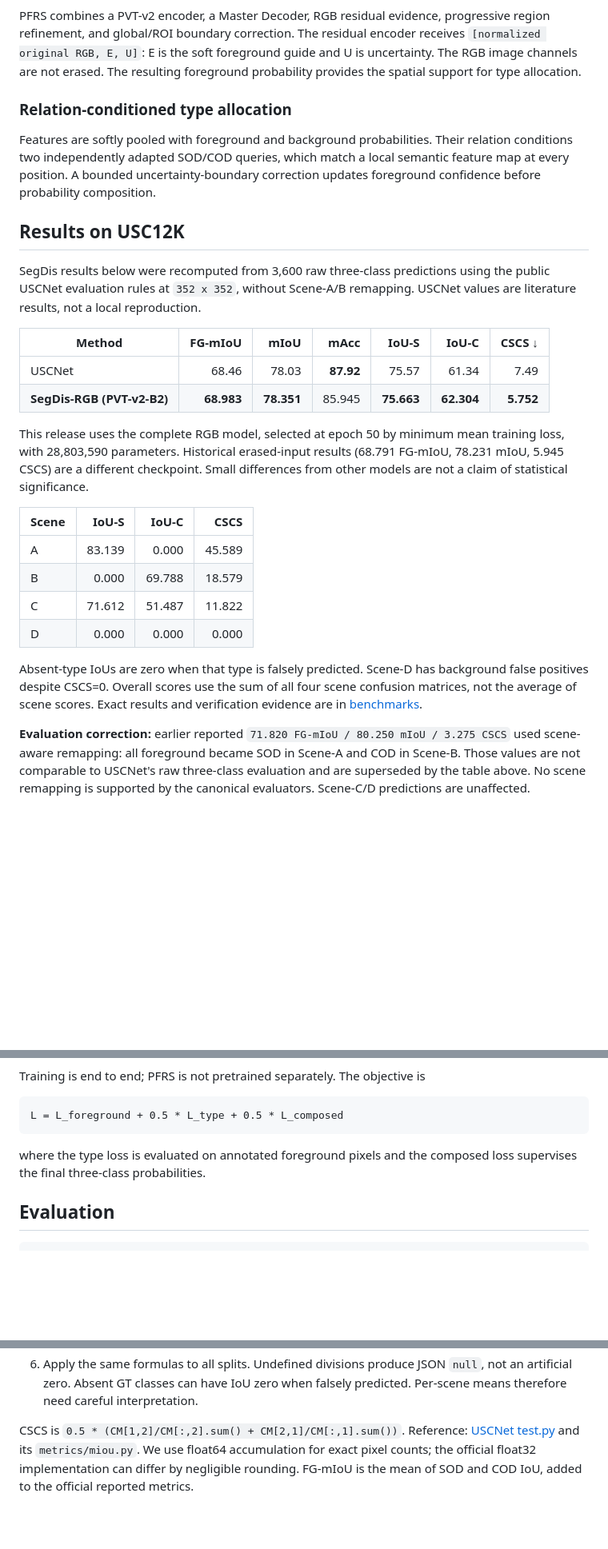
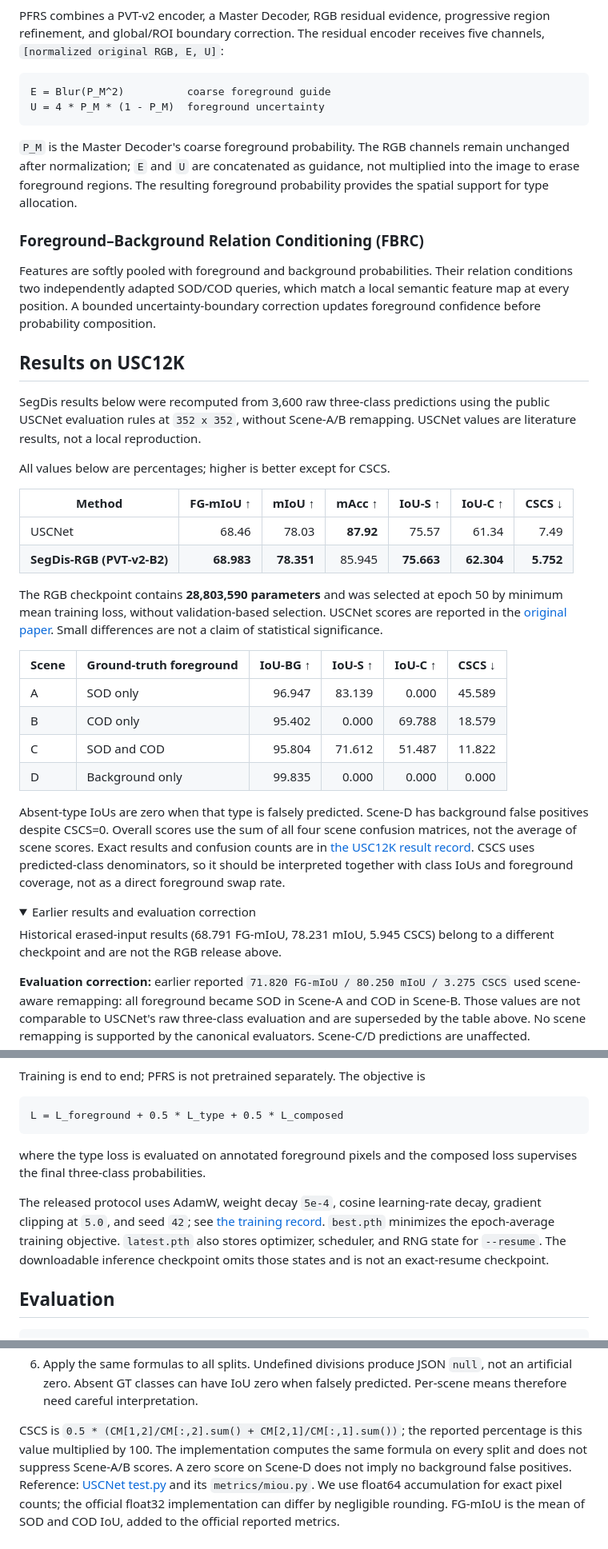
Before and after one commit to LUODN718/Seg2Dis, a Markdown page: README.md, 3 parts joined by grey strips. Shown at 80% size. Rendered like a GitHub page; folded sections open; blank space fills up the shorter version.

````diff
--- a/README.md
+++ b/README.md
@@ -51,12 +112,20 @@ class and constrains the final three-class prediction.
 
 PFRS combines a PVT-v2 encoder, a Master Decoder, RGB residual evidence,
 progressive region refinement, and global/ROI boundary correction. The residual
-encoder receives `[normalized original RGB, E, U]`: E is the soft foreground
-guide and U is uncertainty. The RGB image channels are not erased.
+encoder receives five channels, `[normalized original RGB, E, U]`:
+
+```text
+E = Blur(P_M^2)          coarse foreground guide
+U = 4 * P_M * (1 - P_M)  foreground uncertainty
+```
+
+`P_M` is the Master Decoder's coarse foreground probability. The RGB channels
+remain unchanged after normalization; `E` and `U` are concatenated as guidance,
+not multiplied into the image to erase foreground regions.
 The resulting foreground probability provides the spatial support for type
 allocation.
 
-### Relation-conditioned type allocation
+### Foreground–Background Relation Conditioning (FBRC)
 
 Features are softly pooled with foreground and background probabilities. Their
 relation conditions two independently adapted SOD/COD queries, which match a
@@ -69,27 +138,39 @@ SegDis results below were recomputed from 3,600 raw three-class predictions
 using the public USCNet evaluation rules at `352 x 352`, without Scene-A/B
 remapping. USCNet values are literature results, not a local reproduction.
 
-| Method | FG-mIoU | mIoU | mAcc | IoU-S | IoU-C | CSCS ↓ |
+All values below are percentages; higher is better except for CSCS.
+
+| Method | FG-mIoU ↑ | mIoU ↑ | mAcc ↑ | IoU-S ↑ | IoU-C ↑ | CSCS ↓ |
 |---|---:|---:|---:|---:|---:|---:|
 | USCNet | 68.46 | 78.03 | **87.92** | 75.57 | 61.34 | 7.49 |
 | **SegDis-RGB (PVT-v2-B2)** | **68.983** | **78.351** | 85.945 | **75.663** | **62.304** | **5.752** |
 
-This release uses the complete RGB model, selected at epoch 50 by minimum
-mean training loss, with 28,803,590 parameters. Historical erased-input
-results (68.791 FG-mIoU, 78.231 mIoU, 5.945 CSCS) are a different checkpoint.
-Small differences from other models are not a claim of statistical significance.
+The RGB checkpoint contains **28,803,590 parameters** and was selected at
+epoch 50 by minimum mean training loss, without validation-based selection.
+USCNet scores are reported in the
+[original paper](https://openaccess.thecvf.com/content/ICCV2025/papers/Zhou_Rethinking_Detecting_Salient_and_Camouflaged_Objects_in_Unconstrained_Scenes_ICCV_2025_paper.pdf).
+Small differences are not a claim of statistical significance.
 
-| Scene | IoU-S | IoU-C | CSCS |
-|---|---:|---:|---:|
-| A | 83.139 | 0.000 | 45.589 |
-| B | 0.000 | 69.788 | 18.579 |
-| C | 71.612 | 51.487 | 11.822 |
-| D | 0.000 | 0.000 | 0.000 |
+| Scene | Ground-truth foreground | IoU-BG ↑ | IoU-S ↑ | IoU-C ↑ | CSCS ↓ |
+|---|---|---:|---:|---:|---:|
+| A | SOD only | 96.947 | 83.139 | 0.000 | 45.589 |
+| B | COD only | 95.402 | 0.000 | 69.788 | 18.579 |
+| C | SOD and COD | 95.804 | 71.612 | 51.487 | 11.822 |
+| D | Background only | 99.835 | 0.000 | 0.000 | 0.000 |
 
 Absent-type IoUs are zero when that type is falsely predicted. Scene-D has
 background false positives despite CSCS=0. Overall scores use the sum of all
 four scene confusion matrices, not the average of scene scores. Exact results
-and verification evidence are in [benchmarks](benchmarks/).
+and confusion counts are in
+[the USC12K result record](benchmarks/usc12k_rgb_352.json).
+CSCS uses predicted-class denominators, so it should be interpreted together
+with class IoUs and foreground coverage, not as a direct foreground swap rate.
+
+<details>
+<summary>Earlier results and evaluation correction</summary>
+
+Historical erased-input results (68.791 FG-mIoU, 78.231 mIoU, 5.945 CSCS)
+belong to a different checkpoint and are not the RGB release above.
 
 **Evaluation correction:** earlier reported `71.820 FG-mIoU / 80.250 mIoU /
 3.275 CSCS` used scene-aware remapping: all foreground became SOD in Scene-A
@@ -177,6 +272,13 @@ L = L_foreground + 0.5 * L_type + 0.5 * L_composed
 where the type loss is evaluated on annotated foreground pixels and the
 composed loss supervises the final three-class probabilities.
 
+The released protocol uses AdamW, weight decay `5e-4`, cosine learning-rate
+decay, gradient clipping at `5.0`, and seed `42`; see
+[the training record](benchmarks/training_protocol.json).
+`best.pth` minimizes the epoch-average training objective. `latest.pth` also
+stores optimizer, scheduler, and RNG state for `--resume`. The downloadable
+inference checkpoint omits those states and is not an exact-resume checkpoint.
+
 ## Evaluation
 
 ```bash
@@ -202,7 +304,10 @@ The output JSON contains the confusion matrix and `IoU-BG`, `IoU-S`, `IoU-C`,
    `null`, not an artificial zero. Absent GT classes can have IoU zero when
    falsely predicted. Per-scene means therefore need careful interpretation.
 
-CSCS is `0.5 * (CM[1,2]/CM[:,2].sum() + CM[2,1]/CM[:,1].sum())`.
+CSCS is `0.5 * (CM[1,2]/CM[:,2].sum() + CM[2,1]/CM[:,1].sum())`;
+the reported percentage is this value multiplied by 100. The implementation
+computes the same formula on every split and does not suppress Scene-A/B
+scores. A zero score on Scene-D does not imply no background false positives.
 Reference: [USCNet test.py](https://github.com/ssecv/USCNet/blob/579934129ea84c9ab7a5c50cc8f58841ee3c330e/test.py)
 and its `metrics/miou.py`. We use float64 accumulation for exact pixel counts;
 the official float32 implementation can differ by negligible rounding. FG-mIoU
````
Also changed, not shown: other parts of README.md (+102 -39 lines), assets/paper_framework.png, assets/paper_master_decoder.png (added), assets/paper_qualitative.png, 1 other file.
